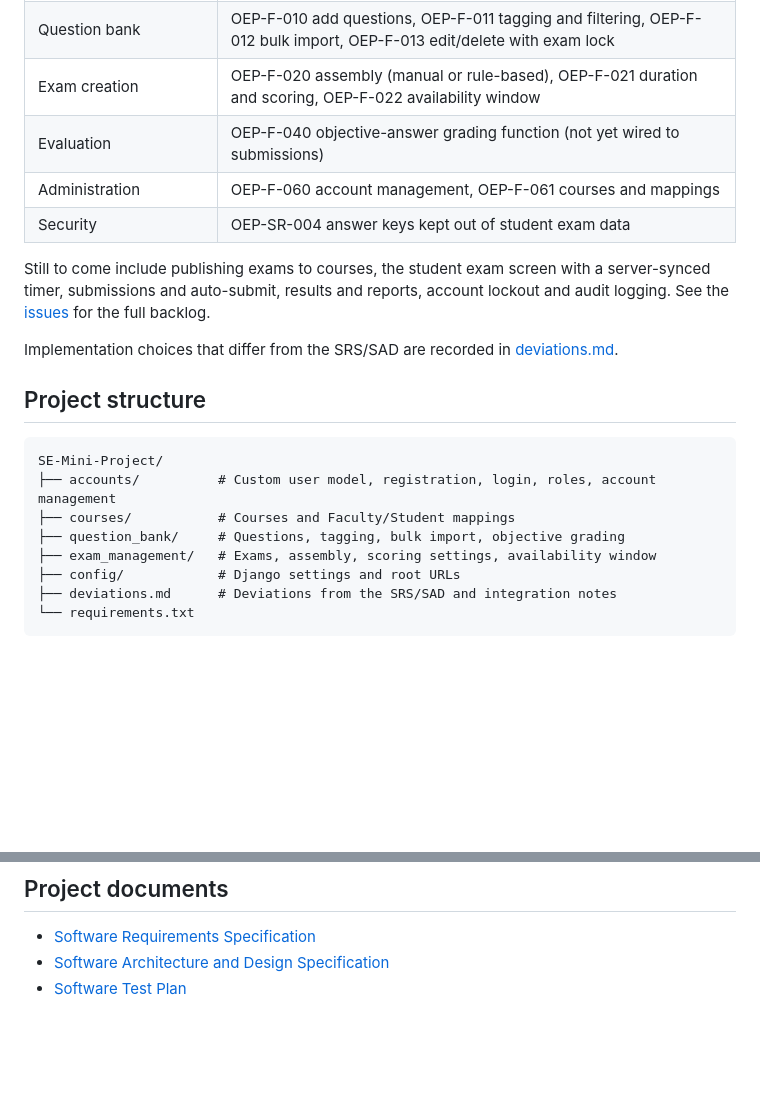
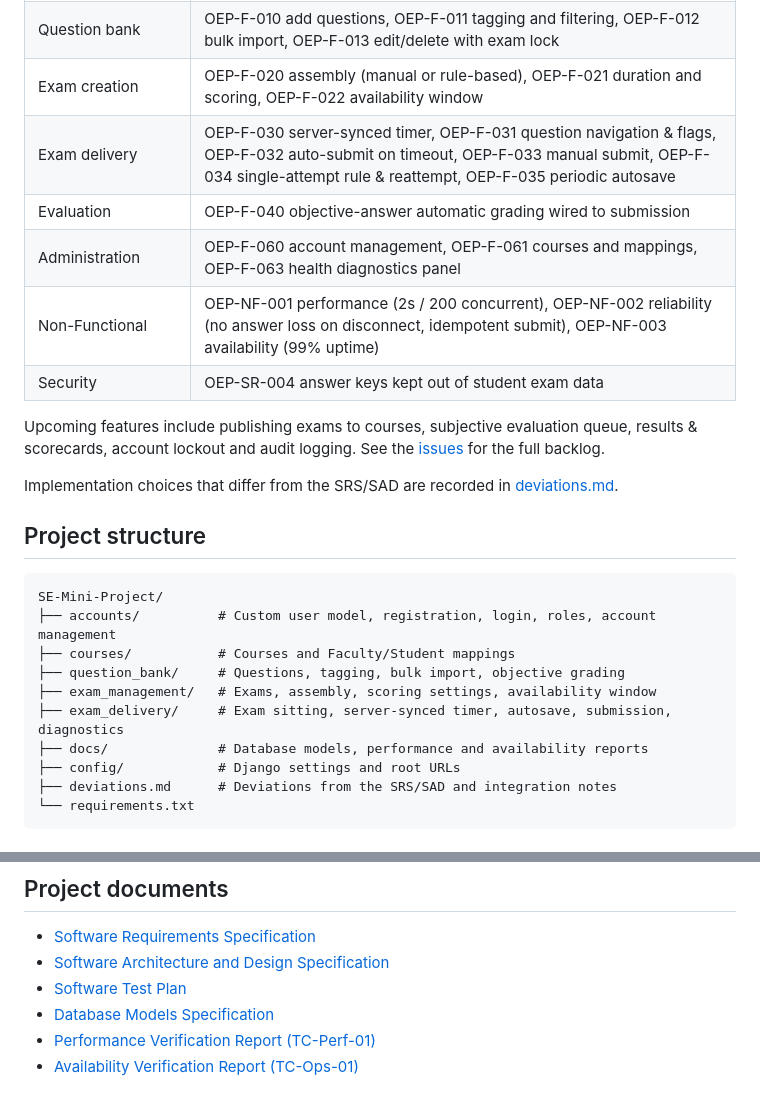
Before and after one commit to Yesh-2516/SE-Mini-Project, a Markdown page: README.md, 2 parts joined by grey strips. Rendered like a GitHub page; blank space fills up the shorter version.

```diff
--- a/README.md
+++ b/README.md
@@ -173,11 +193,13 @@ Sprint 1 features merged into `main`:
 | Authentication & access control | OEP-F-001 registration, OEP-F-002 login, OEP-F-003 role-based access, OEP-SR-002 Argon2 hashing |
 | Question bank | OEP-F-010 add questions, OEP-F-011 tagging and filtering, OEP-F-012 bulk import, OEP-F-013 edit/delete with exam lock |
 | Exam creation | OEP-F-020 assembly (manual or rule-based), OEP-F-021 duration and scoring, OEP-F-022 availability window |
-| Evaluation | OEP-F-040 objective-answer grading function (not yet wired to submissions) |
-| Administration | OEP-F-060 account management, OEP-F-061 courses and mappings |
+| Exam delivery | OEP-F-030 server-synced timer, OEP-F-031 question navigation & flags, OEP-F-032 auto-submit on timeout, OEP-F-033 manual submit, OEP-F-034 single-attempt rule & reattempt, OEP-F-035 periodic autosave |
+| Evaluation | OEP-F-040 objective-answer automatic grading wired to submission |
+| Administration | OEP-F-060 account management, OEP-F-061 courses and mappings, OEP-F-063 health diagnostics panel |
+| Non-Functional | OEP-NF-001 performance (2s / 200 concurrent), OEP-NF-002 reliability (no answer loss on disconnect, idempotent submit), OEP-NF-003 availability (99% uptime) |
 | Security | OEP-SR-004 answer keys kept out of student exam data |
 
-Still to come include publishing exams to courses, the student exam screen with a server-synced timer, submissions and auto-submit, results and reports, account lockout and audit logging. See the [issues](https://github.com/Yesh-2516/SE-Mini-Project/issues) for the full backlog.
+Upcoming features include publishing exams to courses, subjective evaluation queue, results & scorecards, account lockout and audit logging. See the [issues](https://github.com/Yesh-2516/SE-Mini-Project/issues) for the full backlog.
 
 Implementation choices that differ from the SRS/SAD are recorded in [deviations.md](deviations.md).
 
@@ -189,6 +211,8 @@ SE-Mini-Project/
 ├── courses/           # Courses and Faculty/Student mappings
 ├── question_bank/     # Questions, tagging, bulk import, objective grading
 ├── exam_management/   # Exams, assembly, scoring settings, availability window
+├── exam_delivery/     # Exam sitting, server-synced timer, autosave, submission, diagnostics
+├── docs/              # Database models, performance and availability reports
 ├── config/            # Django settings and root URLs
 ├── deviations.md      # Deviations from the SRS/SAD and integration notes
 └── requirements.txt
@@ -210,3 +234,6 @@ Before opening a pull request, run `python -m pytest` and `python manage.py chec
 - [Software Requirements Specification](Software%20Requirements%20Specification.docx)
 - [Software Architecture and Design Specification](Software%20Architecture%20and%20Design%20Specification.docx)
 - [Software Test Plan](Software%20Test%20Plan.docx)
+- [Database Models Specification](docs/models.md)
+- [Performance Verification Report (TC-Perf-01)](docs/performance_report.md)
+- [Availability Verification Report (TC-Ops-01)](docs/availability_report.md)
```
Also changed, not shown: other parts of README.md (+20 -0 lines), deviations.md (+33 -0 lines).
